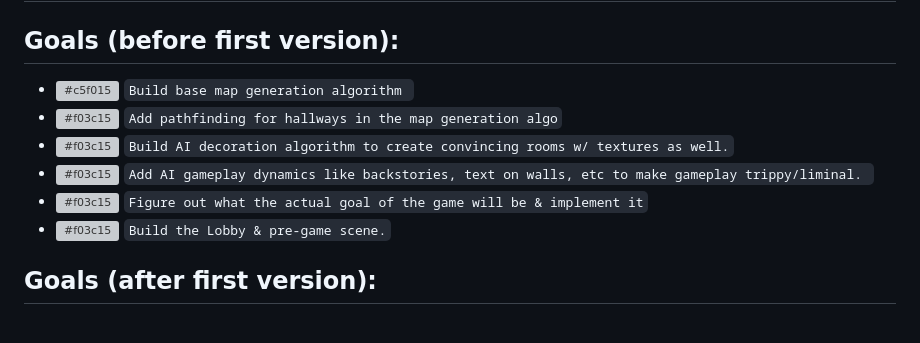
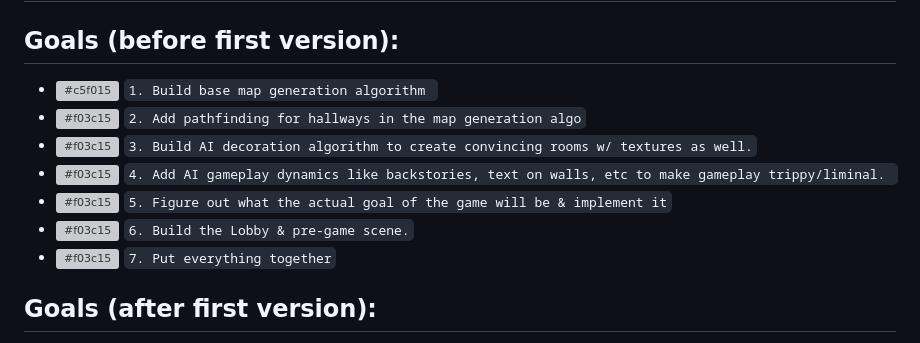
Before and after one commit to bannysters/Synthorium, a Markdown page: README.md, the part around the change. GitHub-like rendering; grey boxes are pictures that could not be loaded.

```diff
--- a/README.md
+++ b/README.md
@@ -2,12 +2,13 @@
 
 
 ## Goals (before first version):
-  - ![#c5f015](https://placehold.co/15x15/c5f015/c5f015.png) `Build base map generation algorithm `
-  - ![#f03c15](https://placehold.co/15x15/f03c15/f03c15.png) `Add pathfinding for hallways in the map generation algo`
-  - ![#f03c15](https://placehold.co/15x15/f03c15/f03c15.png) `Build AI decoration algorithm to create convincing rooms w/ textures as well.`
-  - ![#f03c15](https://placehold.co/15x15/f03c15/f03c15.png) `Add AI gameplay dynamics like backstories, text on walls, etc to make gameplay trippy/liminal. `
-  - ![#f03c15](https://placehold.co/15x15/f03c15/f03c15.png) `Figure out what the actual goal of the game will be & implement it`
-  - ![#f03c15](https://placehold.co/15x15/f03c15/f03c15.png) `Build the Lobby & pre-game scene.`
+  - ![#c5f015](https://placehold.co/15x15/c5f015/c5f015.png) `1. Build base map generation algorithm `
+  - ![#f03c15](https://placehold.co/15x15/f03c15/f03c15.png) `2. Add pathfinding for hallways in the map generation algo`
+  - ![#f03c15](https://placehold.co/15x15/f03c15/f03c15.png) `3. Build AI decoration algorithm to create convincing rooms w/ textures as well.`
+  - ![#f03c15](https://placehold.co/15x15/f03c15/f03c15.png) `4. Add AI gameplay dynamics like backstories, text on walls, etc to make gameplay trippy/liminal. `
+  - ![#f03c15](https://placehold.co/15x15/f03c15/f03c15.png) `5. Figure out what the actual goal of the game will be & implement it`
+  - ![#f03c15](https://placehold.co/15x15/f03c15/f03c15.png) `6. Build the Lobby & pre-game scene.`
+  - ![#f03c15](https://placehold.co/15x15/f03c15/f03c15.png) `7. Put everything together`
 
 
 ## Goals (after first version):
```
